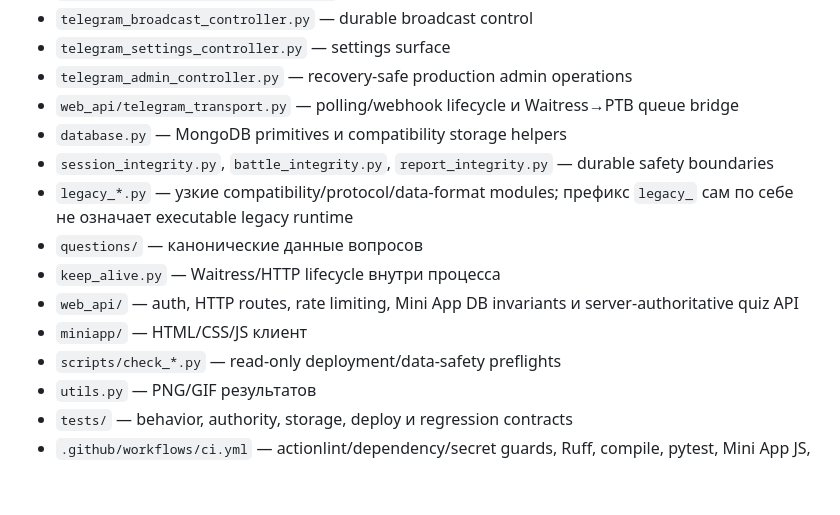
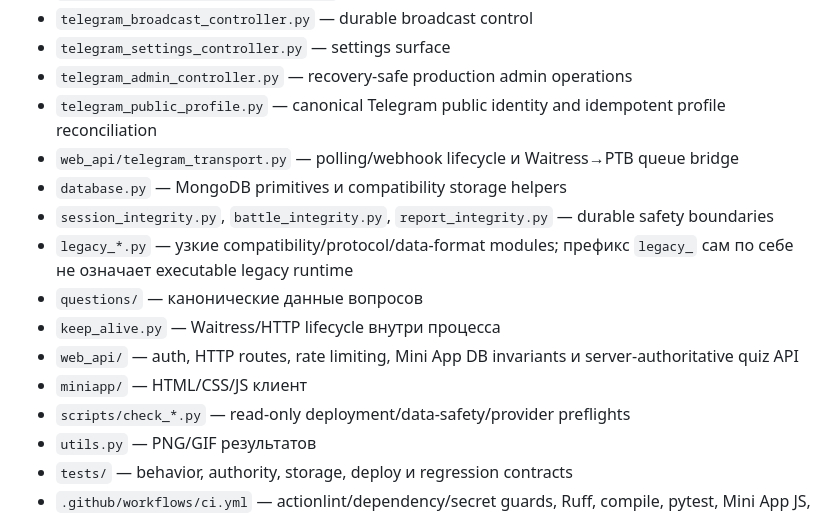
Before and after one commit to FedorMilovanov/bible-bot, a Markdown page: README.md, the part around one of its changes. Drawn GitHub-style; blank space fills up the shorter version.

```diff
--- a/README.md
+++ b/README.md
@@ -205,6 +216,7 @@ Docker image запускает `production_entrypoint.py`. Transport опред
 - `telegram_broadcast_controller.py` — durable broadcast control
 - `telegram_settings_controller.py` — settings surface
 - `telegram_admin_controller.py` — recovery-safe production admin operations
+- `telegram_public_profile.py` — canonical Telegram public identity and idempotent profile reconciliation
 - `web_api/telegram_transport.py` — polling/webhook lifecycle и Waitress→PTB queue bridge
 - `database.py` — MongoDB primitives и compatibility storage helpers
 - `session_integrity.py`, `battle_integrity.py`, `report_integrity.py` — durable safety boundaries
@@ -213,7 +225,7 @@ Docker image запускает `production_entrypoint.py`. Transport опред
 - `keep_alive.py` — Waitress/HTTP lifecycle внутри процесса
 - `web_api/` — auth, HTTP routes, rate limiting, Mini App DB invariants и server-authoritative quiz API
 - `miniapp/` — HTML/CSS/JS клиент
-- `scripts/check_*.py` — read-only deployment/data-safety preflights
+- `scripts/check_*.py` — read-only deployment/data-safety/provider preflights
 - `utils.py` — PNG/GIF результатов
 - `tests/` — behavior, authority, storage, deploy и regression contracts
 - `.github/workflows/ci.yml` — actionlint/dependency/secret guards, Ruff, compile, pytest, Mini App JS, production Docker/import/Mongo smoke
```
Also changed, not shown: other parts of README.md (+14 -3 lines).
